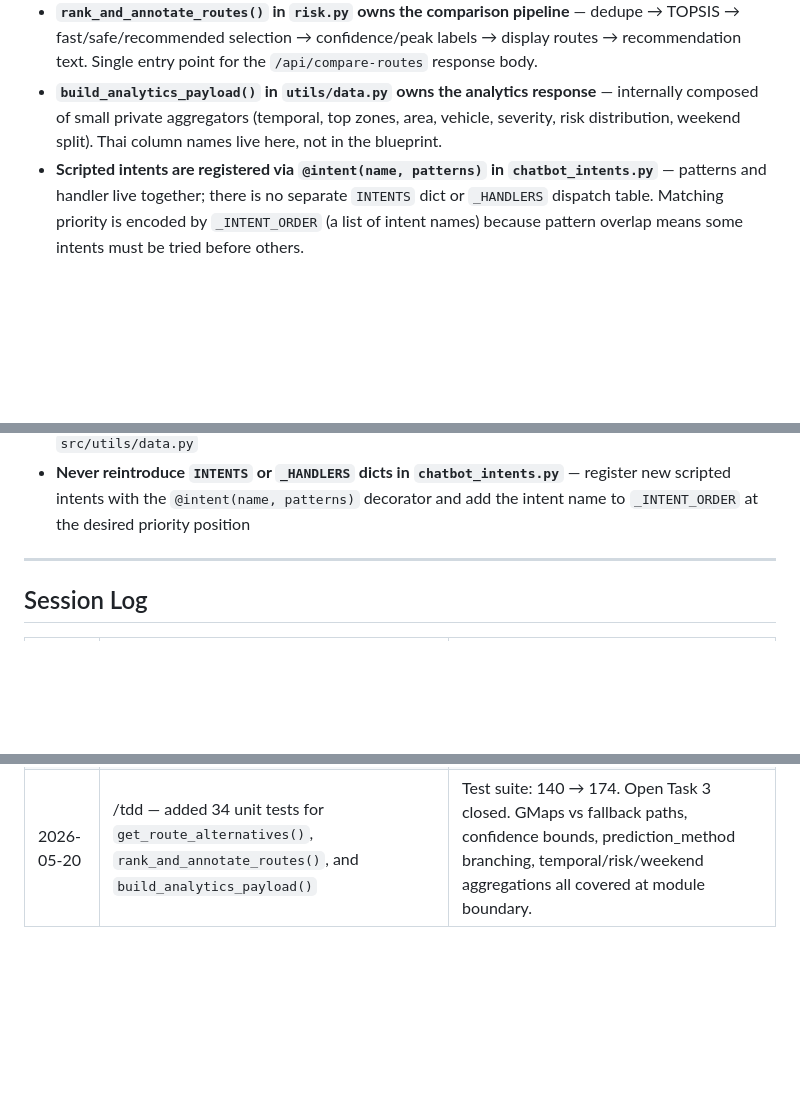
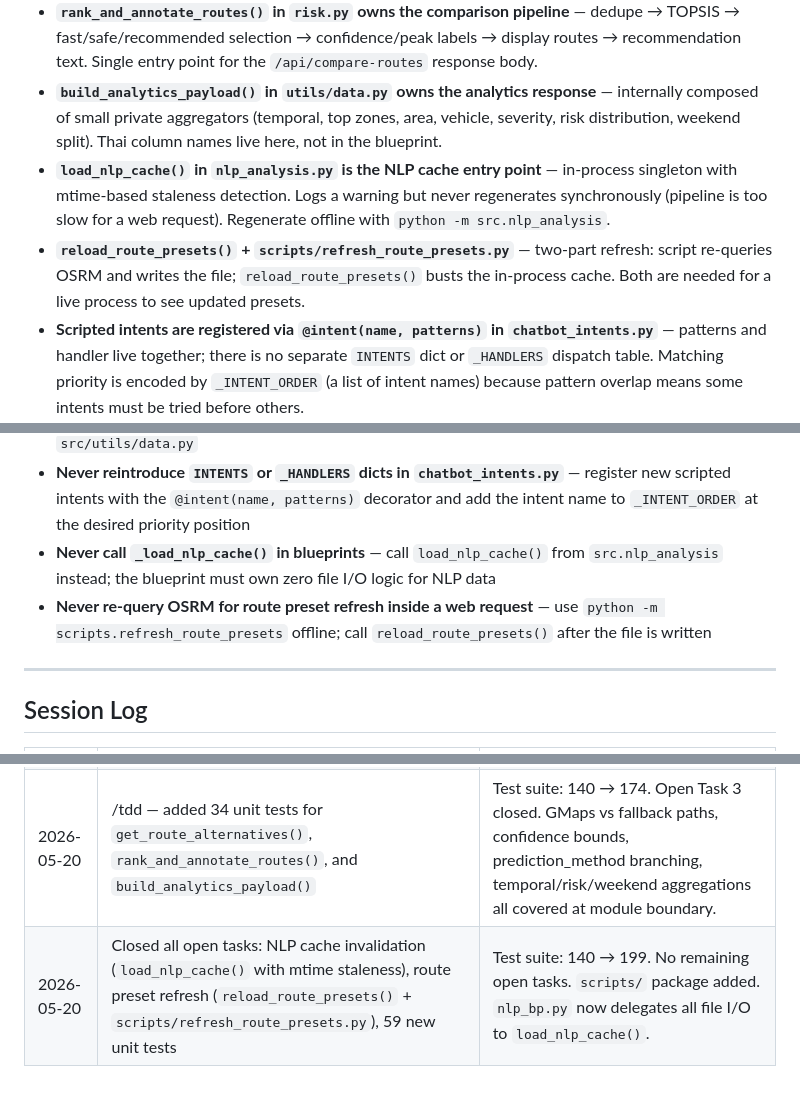
Before and after one commit to HarryLynn-afk/SafeDriveBKK, a Markdown page: CLAUDE.md, 3 parts joined by grey strips. Rendered like a GitHub page; blank space fills up the shorter version.

```diff
--- a/CLAUDE.md
+++ b/CLAUDE.md
@@ -94,6 +97,8 @@ tests/                → conftest.py (flask app + sample fixtures), test_api.py
 - **`get_route_alternatives()` in `routing.py` owns alternatives generation** — GMaps Directions first; falls back to fast + safe pair with GMaps timing layered on. Returns scored routes ready to rank.
 - **`rank_and_annotate_routes()` in `risk.py` owns the comparison pipeline** — dedupe → TOPSIS → fast/safe/recommended selection → confidence/peak labels → display routes → recommendation text. Single entry point for the `/api/compare-routes` response body.
 - **`build_analytics_payload()` in `utils/data.py` owns the analytics response** — internally composed of small private aggregators (temporal, top zones, area, vehicle, severity, risk distribution, weekend split). Thai column names live here, not in the blueprint.
+- **`load_nlp_cache()` in `nlp_analysis.py` is the NLP cache entry point** — in-process singleton with mtime-based staleness detection. Logs a warning but never regenerates synchronously (pipeline is too slow for a web request). Regenerate offline with `python -m src.nlp_analysis`.
+- **`reload_route_presets()` + `scripts/refresh_route_presets.py`** — two-part refresh: script re-queries OSRM and writes the file; `reload_route_presets()` busts the in-process cache. Both are needed for a live process to see updated presets.
 - **Scripted intents are registered via `@intent(name, patterns)` in `chatbot_intents.py`** — patterns and handler live together; there is no separate `INTENTS` dict or `_HANDLERS` dispatch table. Matching priority is encoded by `_INTENT_ORDER` (a list of intent names) because pattern overlap means some intents must be tried before others.
 - **Non-root Docker user** — the container runs as `appuser`; the `/app` directory is chowned accordingly.
 - **Bangkok spatial grid: 0.009° cells** — this constant is replicated in `config.py`, `ml_model.py`, and `grid_aggregation.py`. All three must stay in sync.
@@ -137,6 +147,8 @@ tests/                → conftest.py (flask app + sample fixtures), test_api.py
 - **Never orchestrate `dedupe_scored_routes` / `apply_topsis` / `annotate_route_roles` / `build_display_routes` from blueprints** — call `rank_and_annotate_routes()` instead
 - **Never replicate analytics aggregation in blueprints** — call `build_analytics_payload()` from `src/utils/data.py`
 - **Never reintroduce `INTENTS` or `_HANDLERS` dicts in `chatbot_intents.py`** — register new scripted intents with the `@intent(name, patterns)` decorator and add the intent name to `_INTENT_ORDER` at the desired priority position
+- **Never call `_load_nlp_cache()` in blueprints** — call `load_nlp_cache()` from `src.nlp_analysis` instead; the blueprint must own zero file I/O logic for NLP data
+- **Never re-query OSRM for route preset refresh inside a web request** — use `python -m scripts.refresh_route_presets` offline; call `reload_route_presets()` after the file is written
 
 ---
 
@@ -152,3 +164,4 @@ tests/                → conftest.py (flask app + sample fixtures), test_api.py
 | 2026-05-16 | /tdd — added 10 tests for `@intent` registry boundary in `test_chatbot_intents.py` | Covers known-pattern matches, no-match/empty cases, `_INTENT_ORDER` priority, decorator registration, and `get_scripted_response` dispatch. Test suite: 130 → 140. |
 | 2026-05-20 | /end-session — review session; corrected test count 130 → 140 in CLAUDE.md, added `test_chatbot_intents.py` to folder structure | No new code changes; all commits were already on main. |
 | 2026-05-20 | /tdd — added 34 unit tests for `get_route_alternatives()`, `rank_and_annotate_routes()`, and `build_analytics_payload()` | Test suite: 140 → 174. Open Task 3 closed. GMaps vs fallback paths, confidence bounds, prediction_method branching, temporal/risk/weekend aggregations all covered at module boundary. |
+| 2026-05-20 | Closed all open tasks: NLP cache invalidation (`load_nlp_cache()` with mtime staleness), route preset refresh (`reload_route_presets()` + `scripts/refresh_route_presets.py`), 59 new unit tests | Test suite: 140 → 199. No remaining open tasks. `scripts/` package added. `nlp_bp.py` now delegates all file I/O to `load_nlp_cache()`. |
```
Also changed, not shown: other parts of CLAUDE.md (+14 -6 lines).
